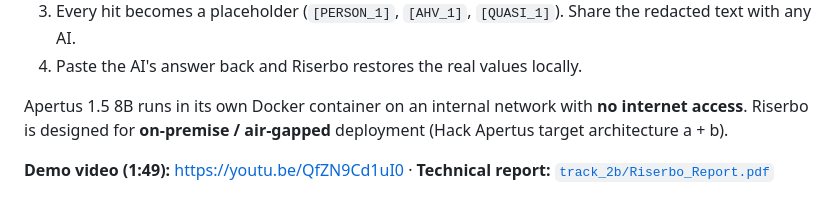
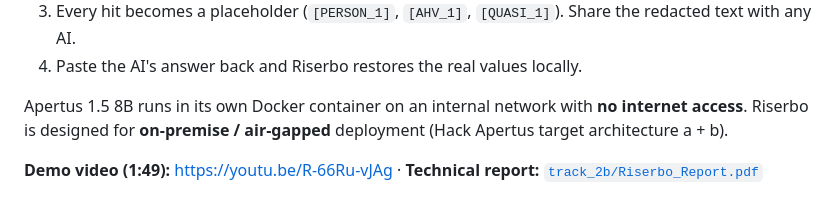
Before and after one commit to AliceMessi/riserbo, a Markdown page: README.md, the part around the change. Drawn GitHub-style.

Commit message:
Point the README at the re-uploaded demo video
Co-Authored-By: Claude Opus 5.5 <noreply@anthropic.com>

```diff
--- a/README.md
+++ b/README.md
@@ -11,7 +11,7 @@
 
 Apertus 1.5 8B runs in its own Docker container on an internal network with **no internet access**. Riserbo is designed for **on-premise / air-gapped** deployment (Hack Apertus target architecture a + b).
 
-**Demo video (1:49):** https://youtu.be/QfZN9Cd1uI0 · **Technical report:** [`track_2b/Riserbo_Report.pdf`](track_2b/Riserbo_Report.pdf)
+**Demo video (1:49):** https://youtu.be/R-66Ru-vJAg · **Technical report:** [`track_2b/Riserbo_Report.pdf`](track_2b/Riserbo_Report.pdf)
 
 ![Riserbo redacting an Italian document](track_2b/docs/screenshot-redact.png)
 
```
